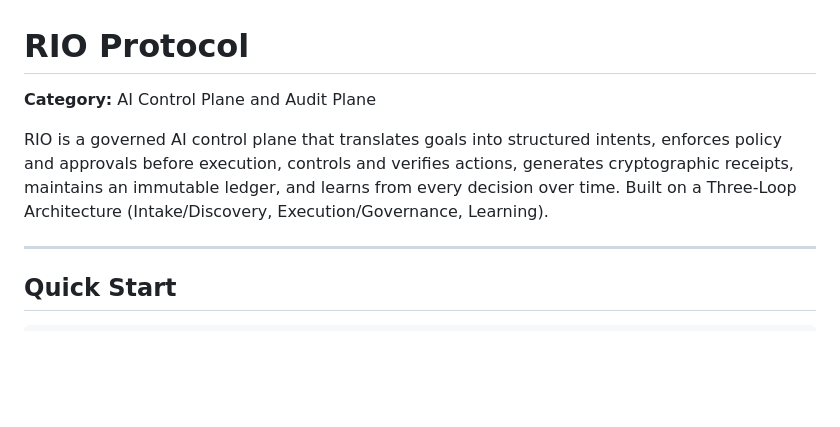
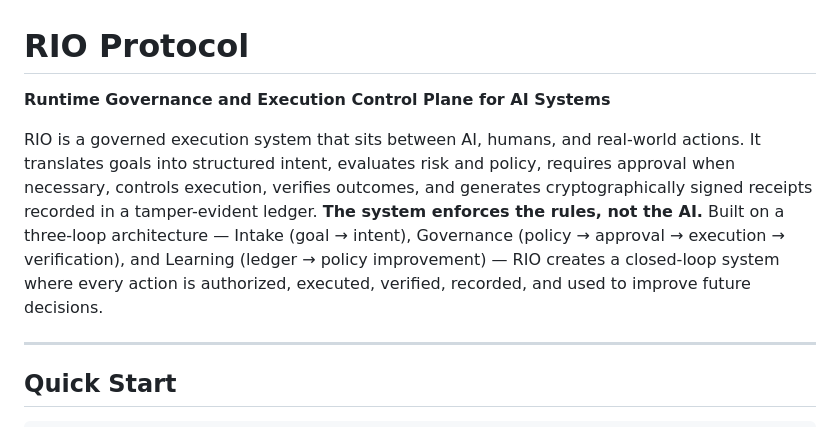
Before and after one commit to bkr1297-RIO/rio-protocol, a Markdown page: README.md, the part around the change. Drawn GitHub-style; blank space fills up the shorter version.

Commit message:
Update README with canonical RIO definition and tagline

```diff
--- a/README.md
+++ b/README.md
@@ -1,8 +1,8 @@
 # RIO Protocol
 
-**Category:** AI Control Plane and Audit Plane
+**Runtime Governance and Execution Control Plane for AI Systems**
 
-RIO is a governed AI control plane that translates goals into structured intents, enforces policy and approvals before execution, controls and verifies actions, generates cryptographic receipts, maintains an immutable ledger, and learns from every decision over time. Built on a Three-Loop Architecture (Intake/Discovery, Execution/Governance, Learning).
+RIO is a governed execution system that sits between AI, humans, and real-world actions. It translates goals into structured intent, evaluates risk and policy, requires approval when necessary, controls execution, verifies outcomes, and generates cryptographically signed receipts recorded in a tamper-evident ledger. **The system enforces the rules, not the AI.** Built on a three-loop architecture — Intake (goal → intent), Governance (policy → approval → execution → verification), and Learning (ledger → policy improvement) — RIO creates a closed-loop system where every action is authorized, executed, verified, recorded, and used to improve future decisions.
 
 ---
 
```
